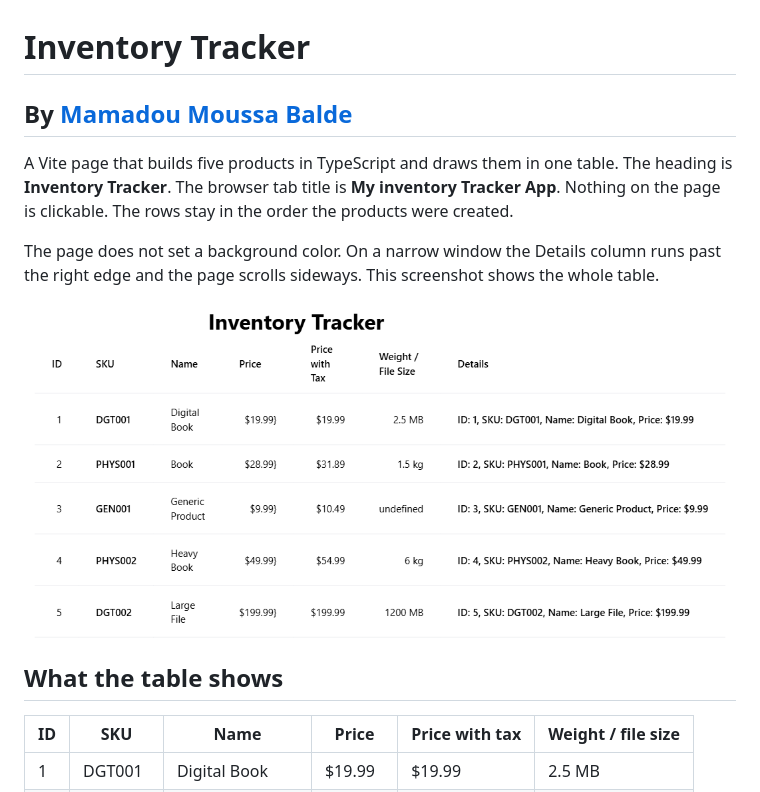
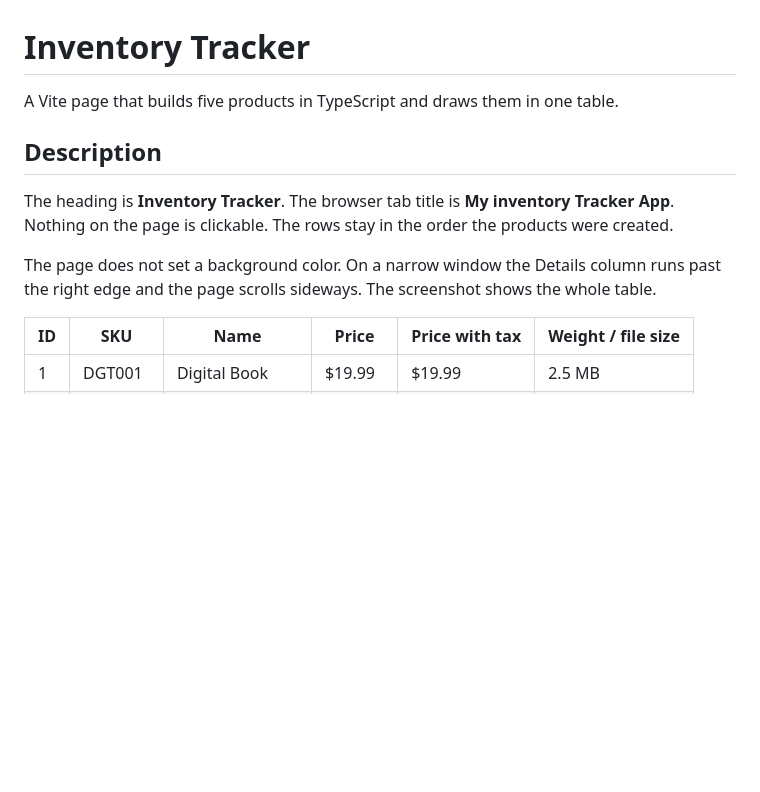
Before and after one commit to baldemoussa/Lab-6.1-TypeScript-and-Object-Oriented-Programming, a Markdown page: README.md, the part around one of its changes. GitHub-like rendering; blank space fills up the shorter version.

```diff
--- a/README.md
+++ b/README.md
@@ -1,14 +1,12 @@
 # Inventory Tracker
 
-## By [Mamadou Moussa Balde](https://www.linkedin.com/in/2mb/)
+A Vite page that builds five products in TypeScript and draws them in one table.
 
-A Vite page that builds five products in TypeScript and draws them in one table. The heading is **Inventory Tracker**. The browser tab title is **My inventory Tracker App**. Nothing on the page is clickable. The rows stay in the order the products were created.
+## Description
 
-The page does not set a background color. On a narrow window the Details column runs past the right edge and the page scrolls sideways. This screenshot shows the whole table.
+The heading is **Inventory Tracker**. The browser tab title is **My inventory Tracker App**. Nothing on the page is clickable. The rows stay in the order the products were created.
 
-![Inventory table with five products](docs/screenshots/inventory.png)
-
-## What the table shows
+The page does not set a background color. On a narrow window the Details column runs past the right edge and the page scrolls sideways. The screenshot shows the whole table.
 
 | ID | SKU | Name | Price | Price with tax | Weight / file size |
 | --- | --- | --- | --- | --- | --- |
```
Also changed, not shown: other parts of README.md (+50 -12 lines).
